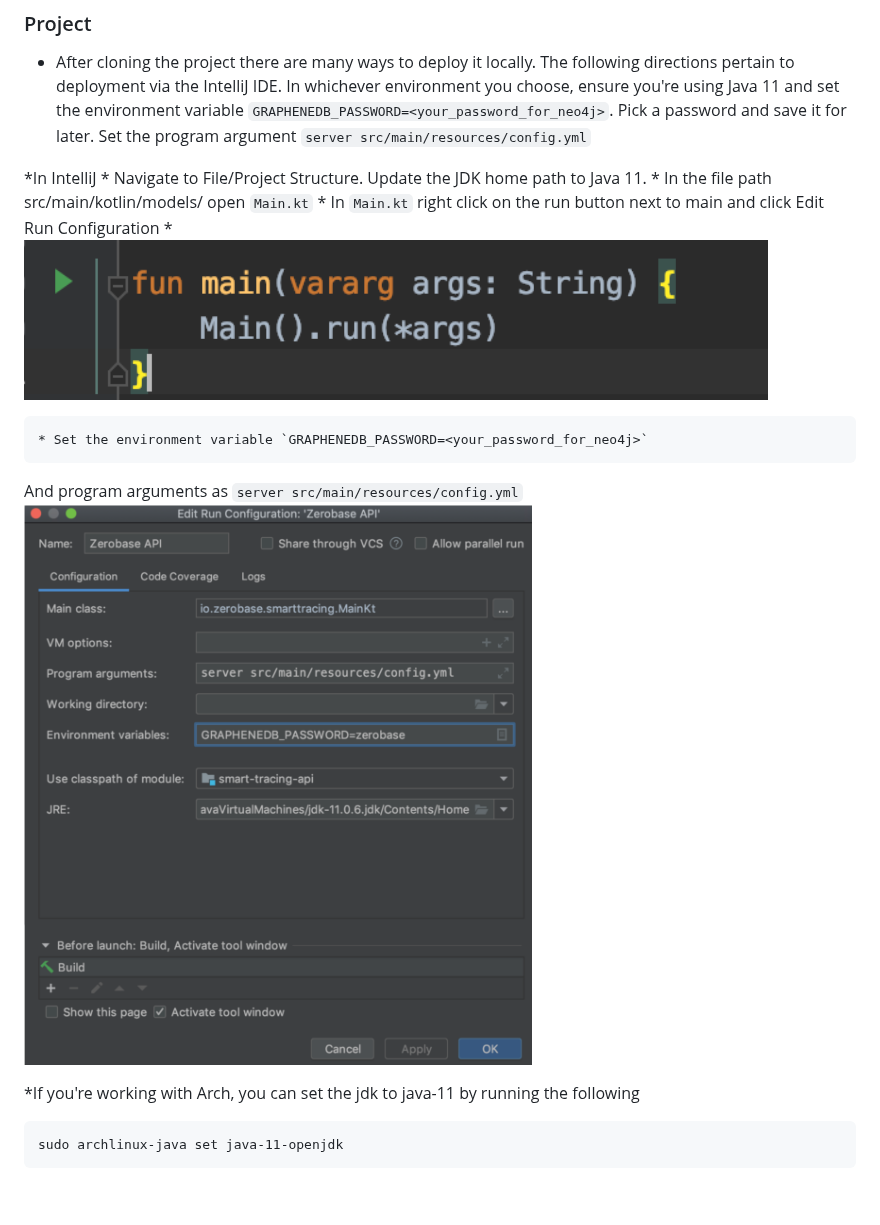
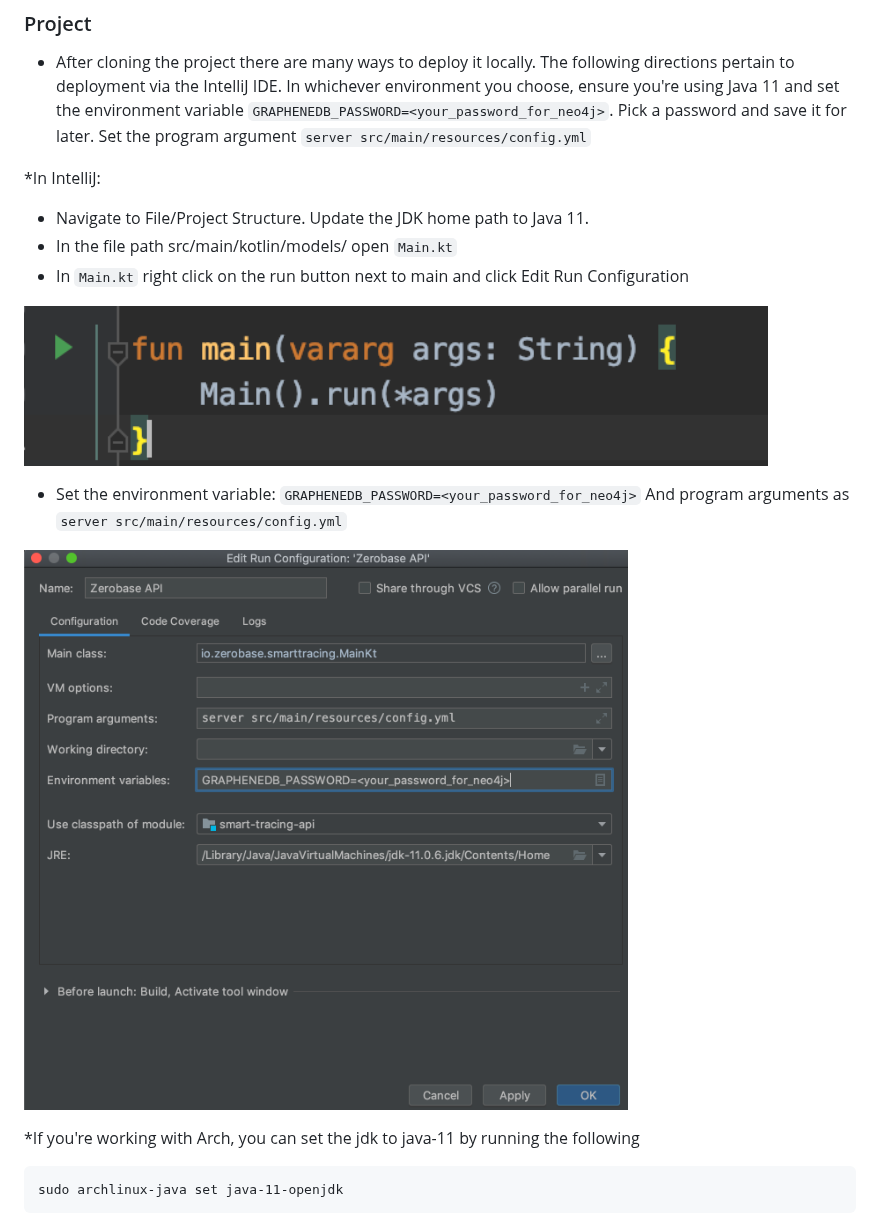
Before and after one commit to zerobase-io/smart-tracing-api, a Markdown page: README.md, the part around the change. Rendered like a GitHub page; pictures changed too: images/env.png; blank space fills up the shorter version.

Commit message:
fixed formatting issue

````diff
--- a/README.md
+++ b/README.md
@@ -45,17 +45,27 @@ $ docker pull neo4j
 * After cloning the project there are many ways to deploy it locally. The following directions pertain to deployment via the IntelliJ IDE. In whichever environment you choose, ensure you're using Java 11 and set the environment variable `GRAPHENEDB_PASSWORD=<your_password_for_neo4j>`. Pick a password and save it for later. Set the program argument `server src/main/resources/config.yml`
 
 
-*In IntelliJ
-	* Navigate to File/Project Structure. Update the JDK home path to Java 11.
-	* In the file path src/main/kotlin/models/ open `Main.kt`
-	* In `Main.kt` right click on the run button next to main and click Edit Run Configuration
-	* ![main](./images/main.png)
+*In IntelliJ:
+* Navigate to File/Project Structure. Update the JDK home path to Java 11.
+* In the file path src/main/kotlin/models/ open `Main.kt`
+* In `Main.kt` right click on the run button next to main and click Edit Run Configuration
 
-	* Set the environment variable `GRAPHENEDB_PASSWORD=<your_password_for_neo4j>`
+
+![main](./images/main.png)
+
+
+
+* Set the environment variable:
+`GRAPHENEDB_PASSWORD=<your_password_for_neo4j>`
 And program arguments as `server src/main/resources/config.yml`
+
+
 ![env](./images/env.png)
 
+
+
 *If you're working with Arch, you can set the jdk to java-11 by running the following
+
 ```
 sudo archlinux-java set java-11-openjdk
 ```
````
